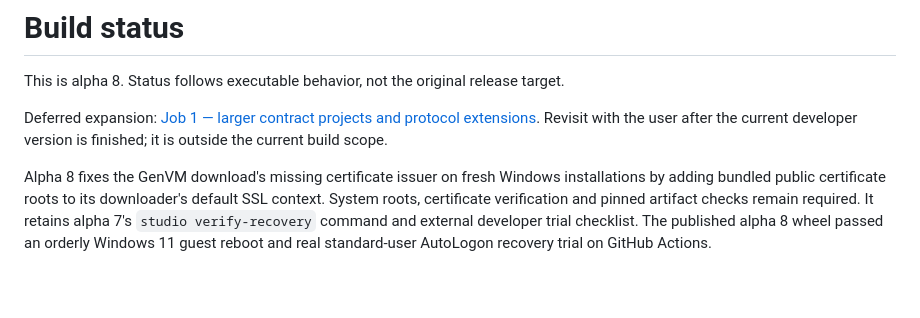
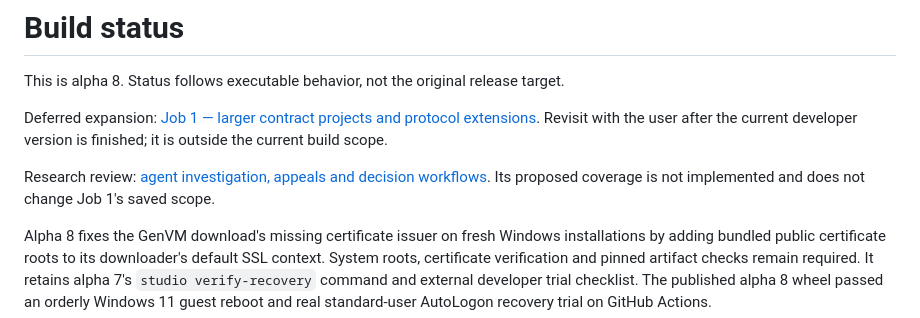
Before and after one commit to Leokings/genlayer-agent-lab, a Markdown page: docs/BUILD_STATUS.md, the part around the change. Drawn GitHub-style; blank space fills up the shorter version.

Commit message:
Document agent investigation and appeal coverage research [skip ci]

```diff
--- a/docs/BUILD_STATUS.md
+++ b/docs/BUILD_STATUS.md
@@ -5,6 +5,9 @@ This is alpha 8. Status follows executable behavior, not the original release ta
 Deferred expansion: [Job 1 — larger contract projects and protocol extensions](BACKLOG.md#job-1-support-larger-contract-projects-and-protocol-extensions).
 Revisit with the user after the current developer version is finished; it is
 outside the current build scope.
+
+Research review: [agent investigation, appeals and decision workflows](AGENT_WORKFLOW_RESEARCH.md).
+Its proposed coverage is not implemented and does not change Job 1's saved scope.
 
 Alpha 8 fixes the GenVM download's missing certificate issuer on fresh Windows
 installations by adding bundled public certificate roots to its downloader's
```
Also changed, not shown: docs/AGENT_WORKFLOW_RESEARCH.md (added, +278 -0 lines).
